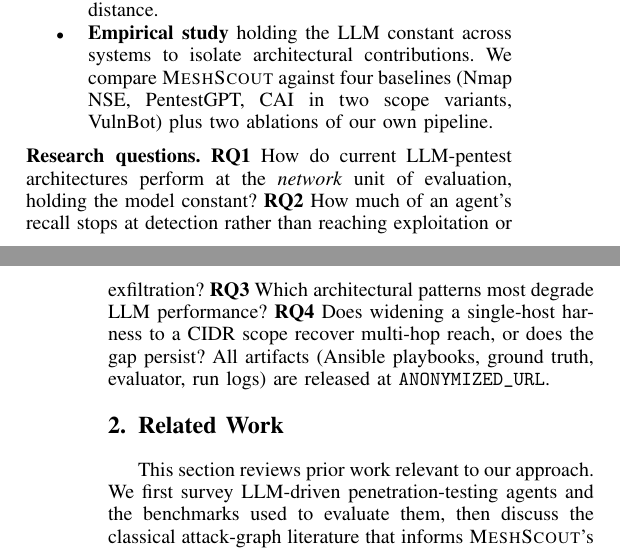
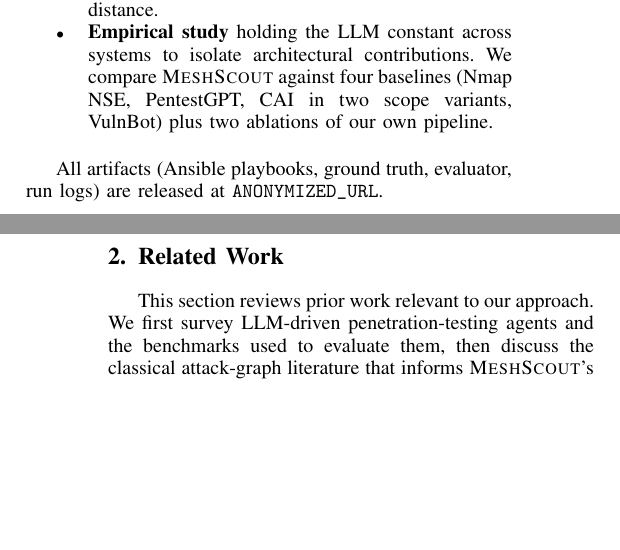
Before and after one commit to Tanguyvans/LANCE, a LaTeX paper (paper/paper_full.tex): two parts of the columns of pages 1 and 2 of 11, joined at a grey line, cut so that both start at the same text, the shorter picture padded with empty space. Compiled offline with pdfLaTeX; a missing font is replaced by an installed copy or a similar font; a LaTeX package or settings file that is missing is left out.

Commit message:
paper: drop RQ block from §1 + RQ tags in §7 subsection titles
RQ blocks are an empirical-SE convention (ICSE/FSE), uncommon on
ACSAC. The §7 subsection titles already structure the evaluation
naturally (Overall, Baselines, Per-architecture, Evidence depth, etc.)
without needing RQ labels. Removed both the §1 RQ block and the
'(RQ1)..(RQ4)' tags in §7 subsection titles for stylistic consistency
with security-venue conventions.

```diff
--- a/paper/paper_full.tex
+++ b/paper/paper_full.tex
@@ -151,14 +151,6 @@
   pipeline.
 \end{itemize}
 
-\noindent\textbf{Research questions.}
-\textbf{RQ1} How do current LLM-pentest architectures perform at the
-\emph{network} unit of evaluation, holding the model constant?
-\textbf{RQ2} How much of an agent's recall stops at detection rather
-than reaching exploitation or exfiltration?
-\textbf{RQ3} Which architectural patterns most degrade LLM performance?
-\textbf{RQ4} Does widening a single-host harness to a CIDR scope
-recover multi-hop reach, or does the gap persist?
 All artifacts (Ansible playbooks, ground truth, evaluator, run logs)
 are released at \texttt{ANONYMIZED\_URL}.
 
```
Also changed, not shown: paper/paper_full.pdf, paper/paper_full.tex (8 more changed lines).
